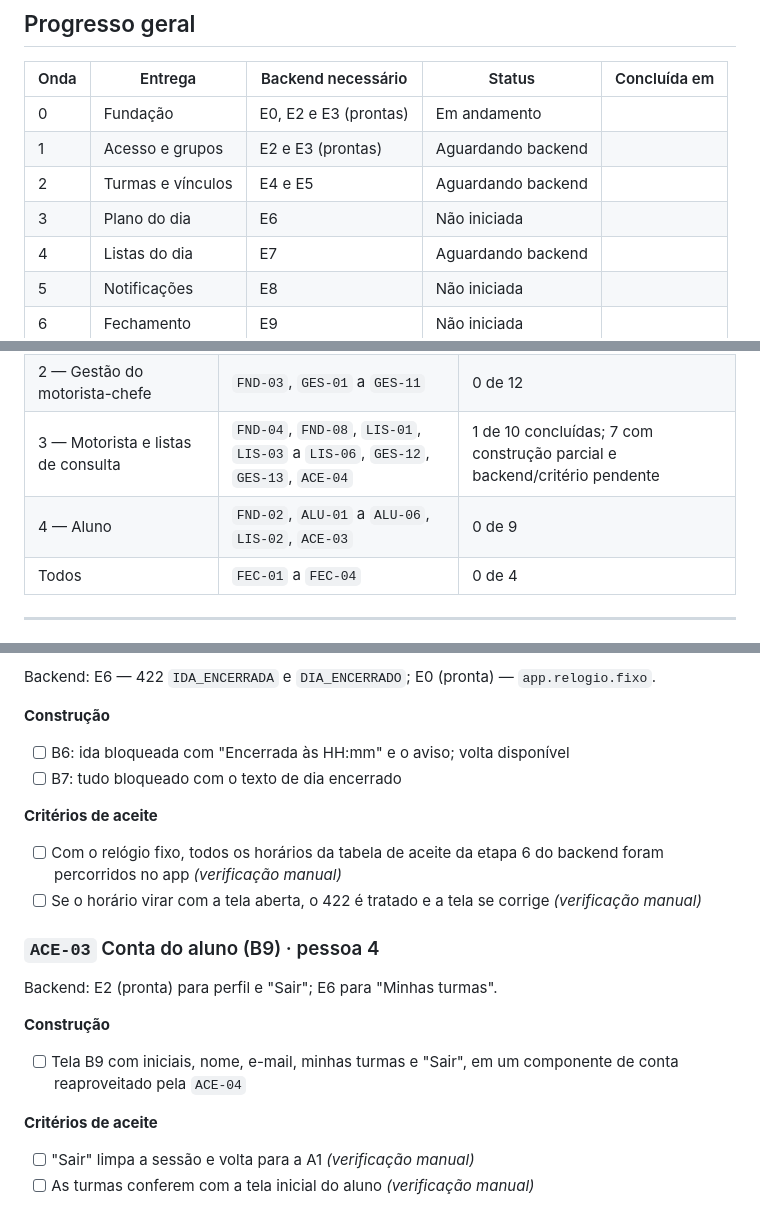
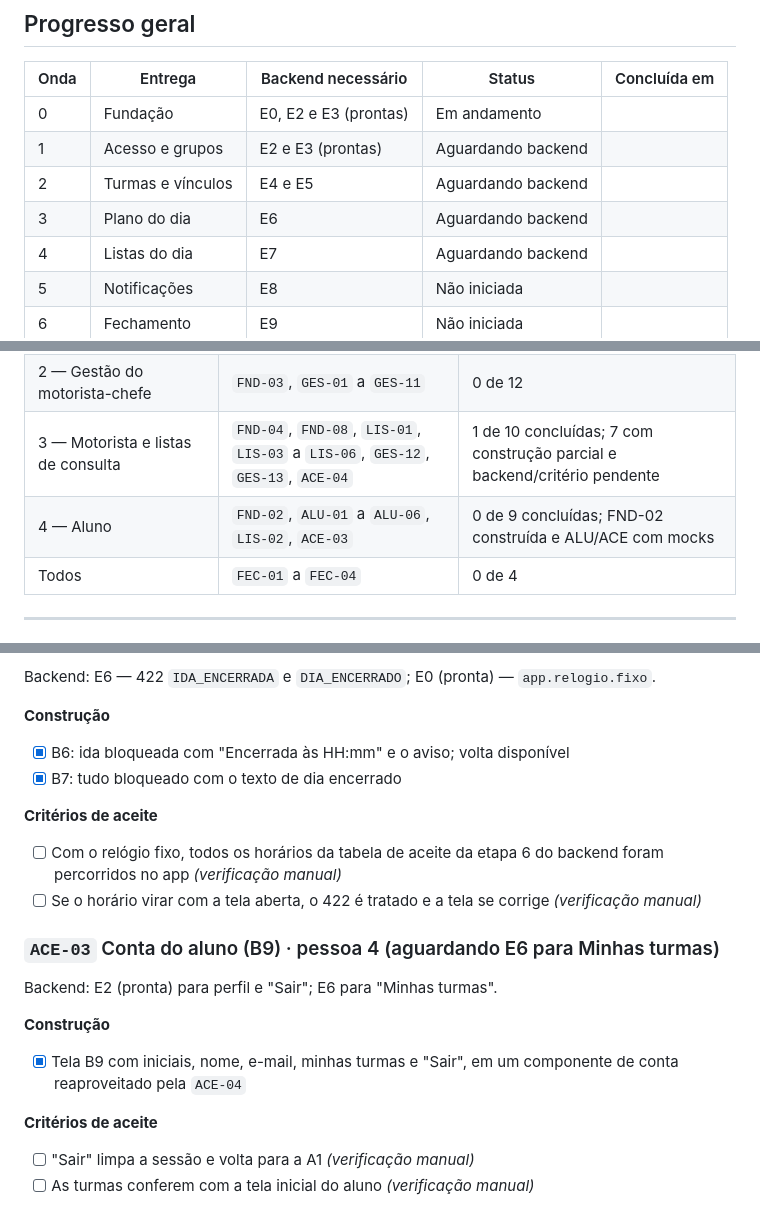
Before and after one commit to codesArmando/boragora-mobile, a Markdown page: docs/checklist-frontend.md, 3 parts joined by grey strips. Drawn GitHub-style.

```diff
--- a/docs/checklist-frontend.md
+++ b/docs/checklist-frontend.md
@@ -21,7 +21,7 @@
 | 0 | Fundação | E0, E2 e E3 (prontas) | Em andamento | |
 | 1 | Acesso e grupos | E2 e E3 (prontas) | Aguardando backend | |
 | 2 | Turmas e vínculos | E4 e E5 | Aguardando backend | |
-| 3 | Plano do dia | E6 | Não iniciada | |
+| 3 | Plano do dia | E6 | Aguardando backend | |
 | 4 | Listas do dia | E7 | Aguardando backend | |
 | 5 | Notificações | E8 | Não iniciada | |
 | 6 | Fechamento | E9 | Não iniciada | |
@@ -35,7 +35,7 @@ Valores de status: Não iniciada, Em andamento, Aguardando backend, Concluída.
 | 1 — Acesso, sessão, navegação e notificações | `FND-01`, `FND-05`, `FND-06`, `FND-07`, `ACE-01`, `ACE-02`, `NOT-01` a `NOT-03` | 4 de 9 |
 | 2 — Gestão do motorista-chefe | `FND-03`, `GES-01` a `GES-11` | 0 de 12 |
 | 3 — Motorista e listas de consulta | `FND-04`, `FND-08`, `LIS-01`, `LIS-03` a `LIS-06`, `GES-12`, `GES-13`, `ACE-04` | 1 de 10 concluídas; 7 com construção parcial e backend/critério pendente |
-| 4 — Aluno | `FND-02`, `ALU-01` a `ALU-06`, `LIS-02`, `ACE-03` | 0 de 9 |
+| 4 — Aluno | `FND-02`, `ALU-01` a `ALU-06`, `LIS-02`, `ACE-03` | 0 de 9 concluídas; FND-02 construída e ALU/ACE com mocks |
 | Todos | `FEC-01` a `FEC-04` | 0 de 4 |
 
 ---
@@ -454,18 +454,18 @@ Backend: E6 — cancelamento depois da saída grava `cancelouAposSaida`.
 Backend: E6 — 422 `IDA_ENCERRADA` e `DIA_ENCERRADO`; E0 (pronta) — `app.relogio.fixo`.
 
 **Construção**
-- [ ] B6: ida bloqueada com "Encerrada às HH:mm" e o aviso; volta disponível
-- [ ] B7: tudo bloqueado com o texto de dia encerrado
+- [x] B6: ida bloqueada com "Encerrada às HH:mm" e o aviso; volta disponível
+- [x] B7: tudo bloqueado com o texto de dia encerrado
 
 **Critérios de aceite**
 - [ ] Com o relógio fixo, todos os horários da tabela de aceite da etapa 6 do backend foram percorridos no app *(verificação manual)*
 - [ ] Se o horário virar com a tela aberta, o 422 é tratado e a tela se corrige *(verificação manual)*
 
-### `ACE-03` Conta do aluno (B9) · pessoa 4
+### `ACE-03` Conta do aluno (B9) · pessoa 4 (aguardando E6 para Minhas turmas)
 Backend: E2 (pronta) para perfil e "Sair"; E6 para "Minhas turmas".
 
 **Construção**
-- [ ] Tela B9 com iniciais, nome, e-mail, minhas turmas e "Sair", em um componente de conta reaproveitado pela `ACE-04`
+- [x] Tela B9 com iniciais, nome, e-mail, minhas turmas e "Sair", em um componente de conta reaproveitado pela `ACE-04`
 
 **Critérios de aceite**
 - [ ] "Sair" limpa a sessão e volta para a A1 *(verificação manual)*
```
Also changed, not shown: other parts of docs/checklist-frontend.md (+29 -27 lines).
